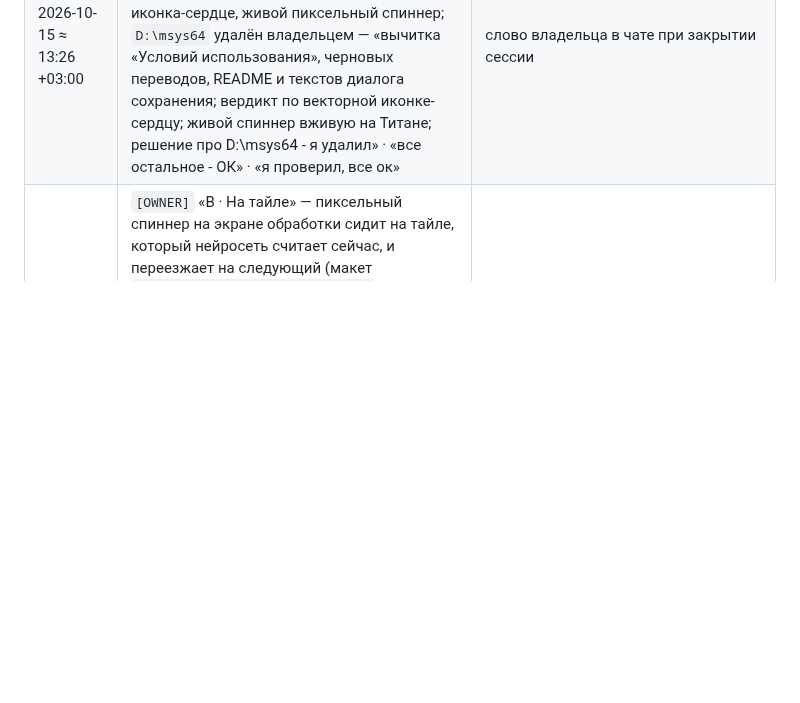
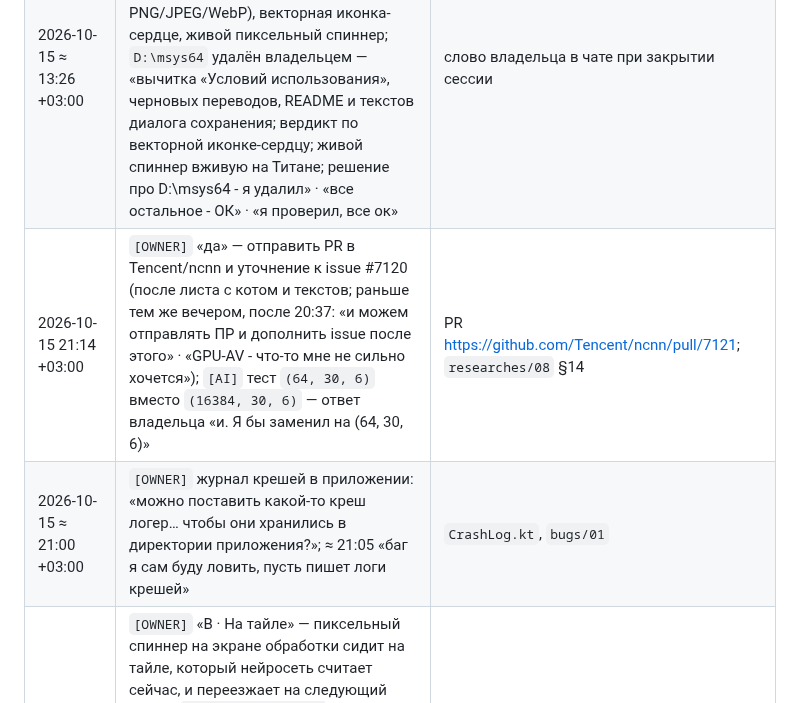
Before and after one commit to MikalaiKryvusha/KARTUN, a Markdown page: MASTER_PLAN.md, the part around the change. Drawn GitHub-style; blank space fills up the shorter version.

```diff
--- a/MASTER_PLAN.md
+++ b/MASTER_PLAN.md
@@ -134,6 +134,8 @@
 | 2026-10-14 ≈ 22:33 +03:00 | `[OWNER]` UltraMix и Remacri берём: «да, чем больше моделей, тем лучше. Смотрим на ЛУЧШИЕ, которые ОЧЕНЬ хвалят в интернете и на хаггинг фейс» · `plans/05` | ответ в чате после закрытия сессии на вопрос «брать ли UltraMix и Remacri» |
 | 2026-10-14 ≈ 22:04 +03:00 | `[OWNER]` Каталог моделей качается из нашего GitHub: «Б. Наш GitHub, отдельный релиз models…» + «помечаем, что модели принадлежит их авторам, мы не претендуем на владение» + раздел «Условия использования» в настройках со снятием ответственности · `plans/03` шаги 22, 40 | слово владельца в чате; риск из `researches/03` §C: некоммерческие модели раздаются, пока KARTUN бесплатный |
 | 2026-10-15 ≈ 13:26 +03:00 | `[OWNER]` Приняты: «Условия использования», черновые переводы на 8 языков, README, тексты диалога сохранения («Файл ≈ N МБ», пункты про PNG/JPEG/WebP), векторная иконка-сердце, живой пиксельный спиннер; `D:\msys64` удалён владельцем — «вычитка «Условий использования», черновых переводов, README и текстов диалога сохранения; вердикт по векторной иконке-сердцу; живой спиннер вживую на Титане; решение про D:\msys64 - я удалил» · «все остальное - ОК» · «я проверил, все ок» | слово владельца в чате при закрытии сессии |
+| 2026-10-15 21:14 +03:00 | `[OWNER]` «да» — отправить PR в Tencent/ncnn и уточнение к issue #7120 (после листа с котом и текстов; раньше тем же вечером, после 20:37: «и можем отправлять ПР и дополнить issue после этого» · «GPU-AV - что-то мне не сильно хочется»); `[AI]` тест `(64, 30, 6)` вместо `(16384, 30, 6)` — ответ владельца «и. Я бы заменил на (64, 30, 6)» | PR https://github.com/Tencent/ncnn/pull/7121; `researches/08` §14 |
+| 2026-10-15 ≈ 21:00 +03:00 | `[OWNER]` журнал крешей в приложении: «можно поставить какой-то креш логер… чтобы они хранились в директории приложения?»; ≈ 21:05 «баг я сам буду ловить, пусть пишет логи крешей» | `CrashLog.kt`, `bugs/01` |
 | 2026-10-15 19:52 +03:00 | `[OWNER]` «B · На тайле» — пиксельный спиннер на экране обработки сидит на тайле, который нейросеть считает сейчас, и переезжает на следующий (макет `design/processing-spinner.html`); ≈ 19:53: «если тайлы маленькие - анимация не показывается» (вместо предложенного агентом ухода в угол); `[AI]` порог «маленький» — спиннер на тайле меньше 40 dp (ниже 40 dp спиннер и так урезан, `PixelSpinner.kt`) | слово владельца в чате; `ideas/03` |
 | 2026-10-15 ≈ 17:45–18:11 +03:00 | `[OWNER]` Живой спиннер: из макета `design/spinner-states.html` берём нейросеть, свёртку, внимание, квадродерево, «Жизнь», сортировку, Фурье — «Остальные не берём»; переходы «взрыв, торнадо, дождь, матрица… ветер»; вердикт на Титане — «да, анимация очень красивая стала. Спасибо!» | слово владельца в чате; `ideas/03` |
 | 2026-10-15 ≈ 18:00 +03:00 | `[OWNER]` PR в Tencent/ncnn и уточнение к issue #7120 — «Пока придержи, разбираемся дальше» (после находки агента: ncnn из master без исправления на Mali считает исходную DAT2 верно, 66,58 дБ) | слово владельца в чате; `researches/08` §12 |
```
Also changed, not shown: STATUS.md (+5 -2 lines), researches/08_dat2_on_ncnn.md (+26 -1 lines).
